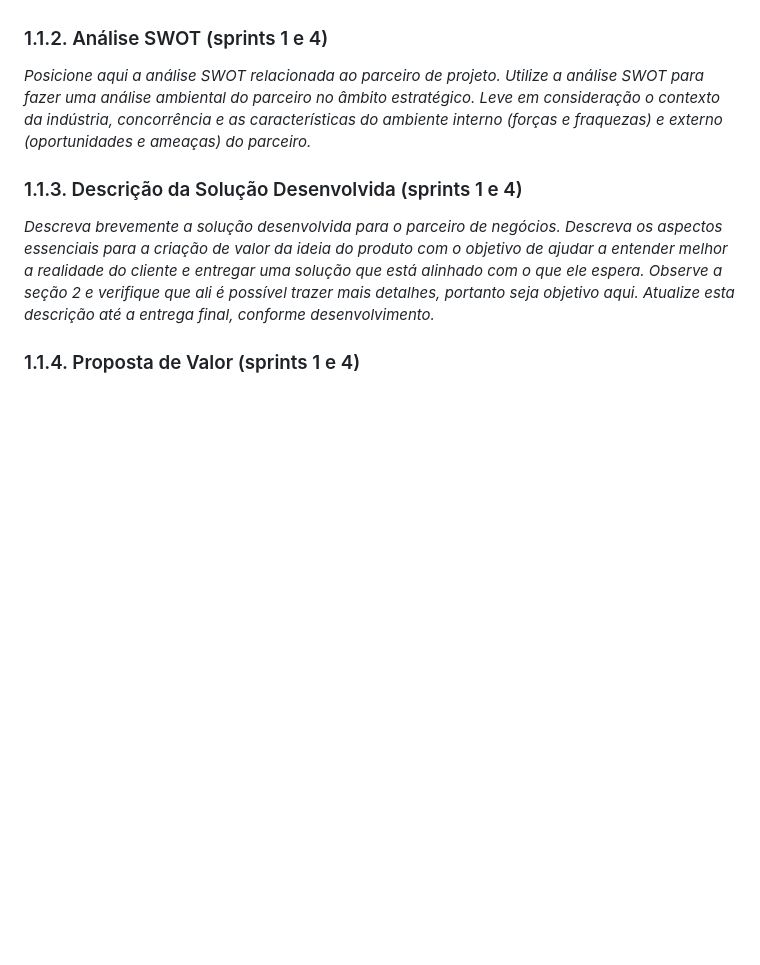
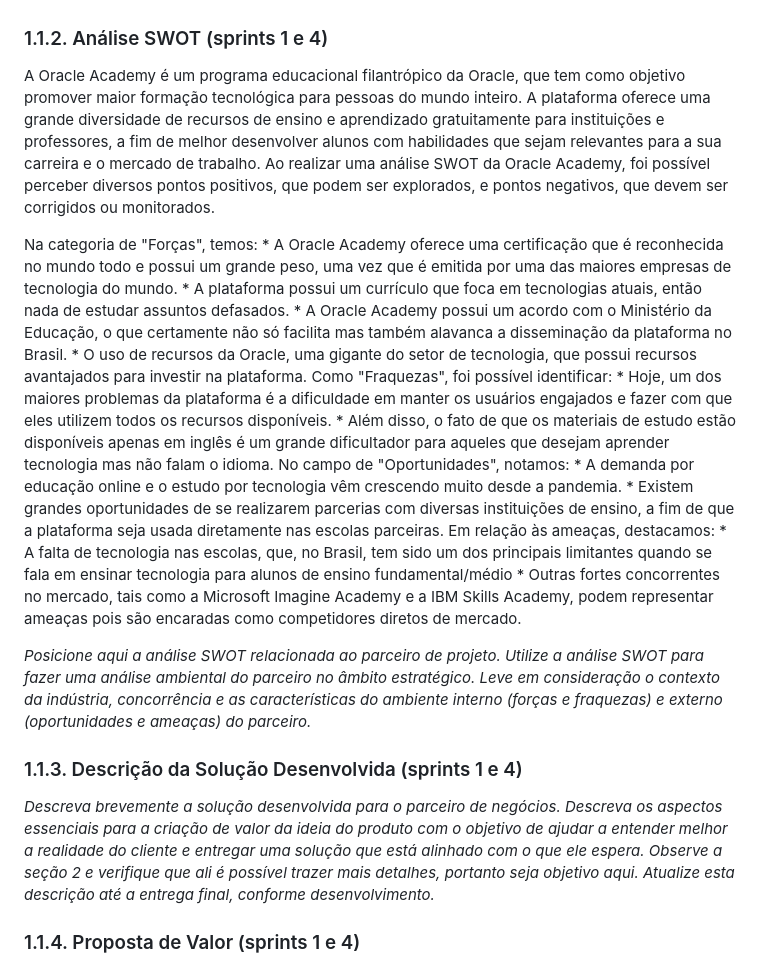
Before and after one commit to caio-alcantara/the_knowledge_elevator, a Markdown page: document/gdd.md, the part around the change. Drawn GitHub-style; blank space fills up the shorter version.

Commit message:
Adiciona o texto da análise SWOT no GDD | Adiciona link do linkedin para Cecilia

```diff
--- a/document/gdd.md
+++ b/document/gdd.md
@@ -41,6 +41,25 @@
 *Posicione aqui o texto que explica o contexto da indústria/mercado do qual o parceiro de projeto faz parte. Contextualize o segmento de atuação do parceiro (pode ser indústria, comércio ou serviço). Caracterize as atividades executadas pelo negócio do parceiro e a abrangência de suas atividades (âmbito internacional, nacional ou regional).*
 
 ### 1.1.2. Análise SWOT (sprints 1 e 4)
+
+A Oracle Academy é um programa educacional filantrópico da Oracle, que tem como objetivo promover maior formação tecnológica para pessoas do mundo inteiro. A plataforma oferece uma grande diversidade de recursos de ensino e aprendizado gratuitamente para instituições e professores, a fim de melhor desenvolver alunos com habilidades que sejam relevantes para a sua carreira e o mercado de trabalho.
+Ao realizar uma análise SWOT da Oracle Academy, foi possível perceber diversos pontos positivos, que podem ser explorados, e pontos negativos, que devem ser corrigidos ou monitorados.
+
+Na categoria de "Forças", temos:
+    * A Oracle Academy oferece uma certificação que é reconhecida no mundo todo e possui um grande peso, uma vez que é emitida por uma das maiores empresas de tecnologia do mundo.
+    * A plataforma possui um currículo que foca em tecnologias atuais, então nada de estudar assuntos defasados.
+    * A Oracle Academy possui um acordo com o Ministério da Educação, o que certamente não só facilita mas também alavanca a disseminação da plataforma no Brasil.
+    * O uso de recursos da Oracle, uma gigante do setor de tecnologia, que possui recursos avantajados para investir na plataforma.
+Como "Fraquezas", foi possível identificar:
+    * Hoje, um dos maiores problemas da plataforma é a dificuldade em manter os usuários engajados e fazer com que eles utilizem todos os recursos disponíveis.
+    * Além disso, o fato de que os materiais de estudo estão disponíveis apenas em inglês é um grande dificultador para aqueles que desejam aprender tecnologia mas não falam o idioma.
+No campo de "Oportunidades", notamos:
+    * A demanda por educação online e o estudo por tecnologia vêm crescendo muito desde a pandemia.
+    * Existem grandes oportunidades de se realizarem parcerias com diversas instituições de ensino, a fim de que a plataforma seja usada diretamente nas escolas parceiras.
+Em relação às ameaças, destacamos:
+    * A falta de tecnologia nas escolas, que, no Brasil, tem sido um dos principais limitantes quando se fala em ensinar tecnologia para alunos de ensino fundamental/médio
+    * Outras fortes concorrentes no mercado, tais como a Microsoft Imagine Academy e a IBM Skills Academy, podem representar ameaças pois são encaradas como competidores diretos de mercado.
+
 
 *Posicione aqui a análise SWOT relacionada ao parceiro de projeto. Utilize a análise SWOT para fazer uma análise ambiental do parceiro no âmbito estratégico. Leve em consideração o contexto da indústria, concorrência e as características do ambiente interno (forças e fraquezas) e externo (oportunidades e ameaças) do parceiro.*
 
```
Also changed, not shown: README.md (+1 -1 lines).
